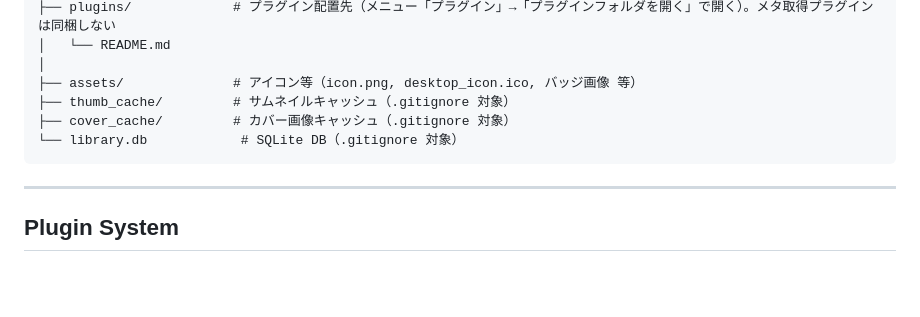
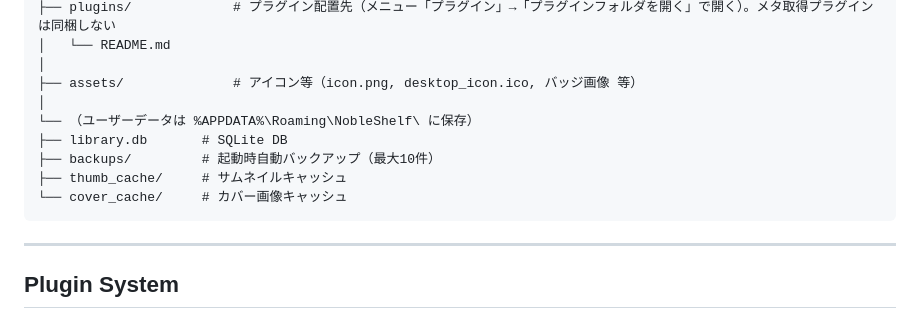
Before and after one commit to ask501/Noble_Shelf, a Markdown page: README.md, the part around the change. Rendered like a GitHub page; blank space fills up the shorter version.

Commit message:
update README: user data path to APPDATA

````diff
--- a/README.md
+++ b/README.md
@@ -64,9 +64,12 @@ Noble shelf/
 │   └── README.md
 │
 ├── assets/              # アイコン等（icon.png, desktop_icon.ico, バッジ画像 等）
-├── thumb_cache/         # サムネイルキャッシュ（.gitignore 対象）
-├── cover_cache/         # カバー画像キャッシュ（.gitignore 対象）
-└── library.db            # SQLite DB（.gitignore 対象）
+│
+└── （ユーザーデータは %APPDATA%\Roaming\NobleShelf\ に保存）
+├── library.db       # SQLite DB
+├── backups/         # 起動時自動バックアップ（最大10件）
+├── thumb_cache/     # サムネイルキャッシュ
+└── cover_cache/     # カバー画像キャッシュ
 ```
 
 ---
````
